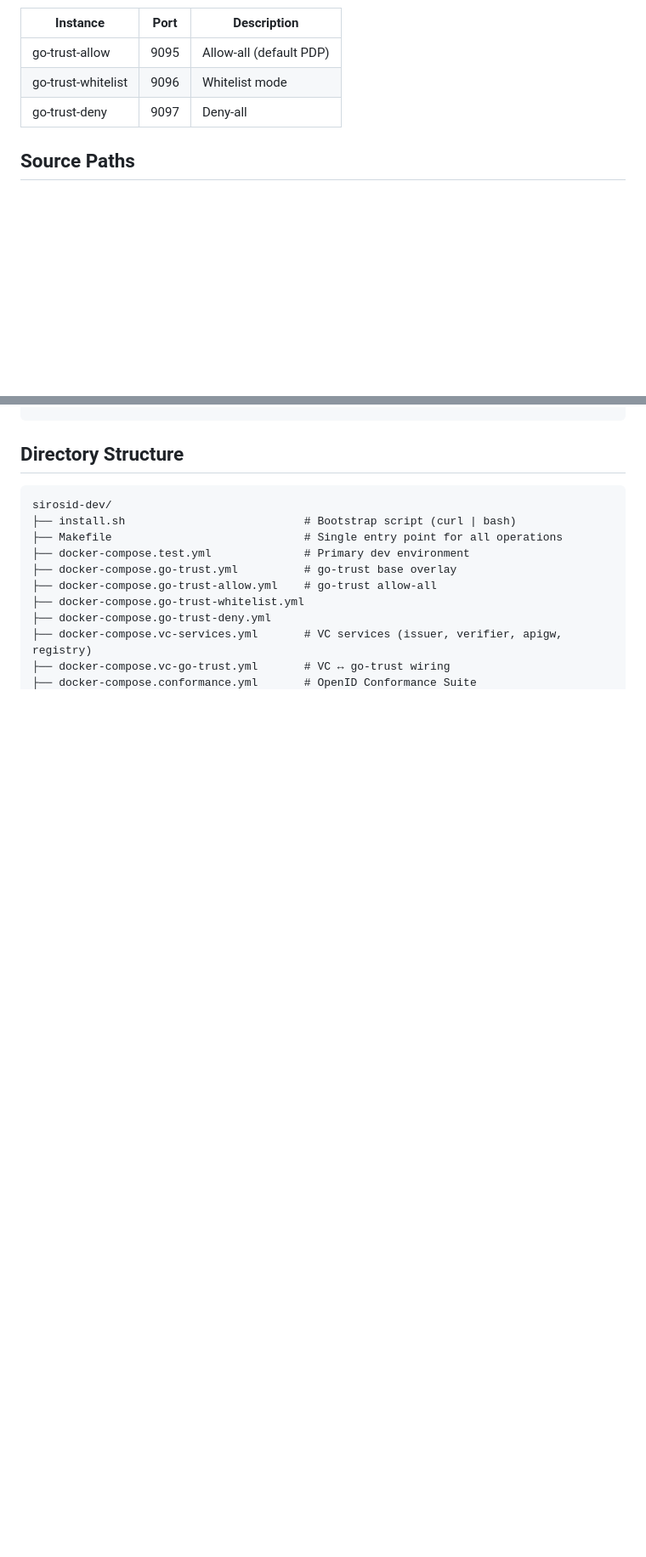
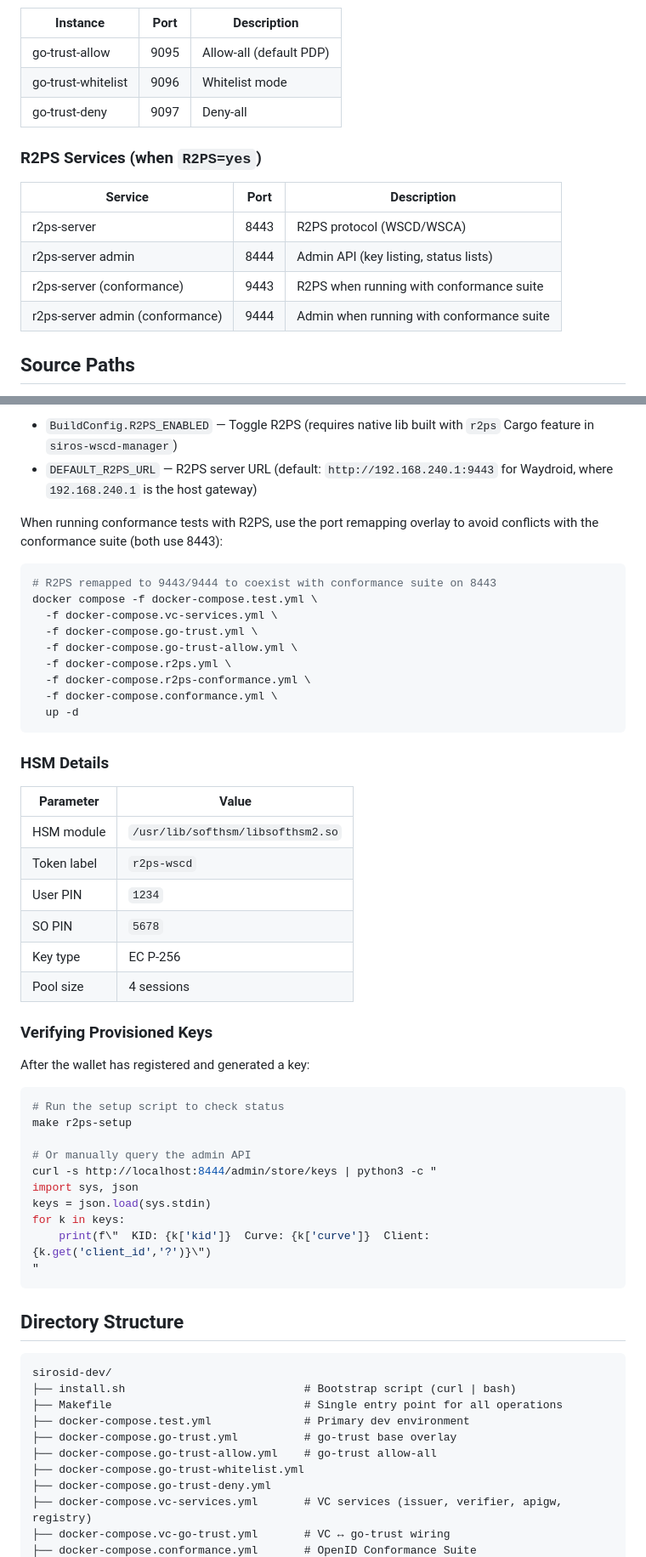
Before and after one commit to sirosfoundation/sirosid-dev, a Markdown page: README.md, 2 parts joined by grey strips. Shown at 85% size. GitHub-like rendering; blank space fills up the shorter version.

````diff
--- a/README.md
+++ b/README.md
@@ -168,6 +169,15 @@ endpoints. The issuer and registry are internal backend services.
 | go-trust-whitelist | 9096 | Whitelist mode |
 | go-trust-deny | 9097 | Deny-all |
 
+### R2PS Services (when `R2PS=yes`)
+
+| Service | Port | Description |
+|---------|------|-------------|
+| r2ps-server | 8443 | R2PS protocol (WSCD/WSCA) |
+| r2ps-server admin | 8444 | Admin API (key listing, status lists) |
+| r2ps-server (conformance) | 9443 | R2PS when running with conformance suite |
+| r2ps-server admin (conformance) | 9444 | Admin when running with conformance suite |
+
 ## Source Paths
 
 Services are built from sibling directories by default. Override with
@@ -248,3 +336,51 @@ cd ../sirosid-tests && make test-conformance
+- `BuildConfig.R2PS_ENABLED` — Toggle R2PS (requires native lib built with
+  `r2ps` Cargo feature in `siros-wscd-manager`)
+- `DEFAULT_R2PS_URL` — R2PS server URL (default: `http://192.168.240.1:9443`
+  for Waydroid, where `192.168.240.1` is the host gateway)
+
+When running conformance tests with R2PS, use the port remapping overlay to
+avoid conflicts with the conformance suite (both use 8443):
+
+```bash
+# R2PS remapped to 9443/9444 to coexist with conformance suite on 8443
+docker compose -f docker-compose.test.yml \
+  -f docker-compose.vc-services.yml \
+  -f docker-compose.go-trust.yml \
+  -f docker-compose.go-trust-allow.yml \
+  -f docker-compose.r2ps.yml \
+  -f docker-compose.r2ps-conformance.yml \
+  -f docker-compose.conformance.yml \
+  up -d
+```
+
+### HSM Details
+
+| Parameter | Value |
+|-----------|-------|
+| HSM module | `/usr/lib/softhsm/libsofthsm2.so` |
+| Token label | `r2ps-wscd` |
+| User PIN | `1234` |
+| SO PIN | `5678` |
+| Key type | EC P-256 |
+| Pool size | 4 sessions |
+
+### Verifying Provisioned Keys
+
+After the wallet has registered and generated a key:
+
+```bash
+# Run the setup script to check status
+make r2ps-setup
+
+# Or manually query the admin API
+curl -s http://localhost:8444/admin/store/keys | python3 -c "
+import sys, json
+keys = json.load(sys.stdin)
+for k in keys:
+    print(f\"  KID: {k['kid']}  Curve: {k['curve']}  Client: {k.get('client_id','?')}\")
+"
+```
+
 ## Directory Structure
 
 ```
````
Also changed, not shown: other parts of README.md (+82 -0 lines).
